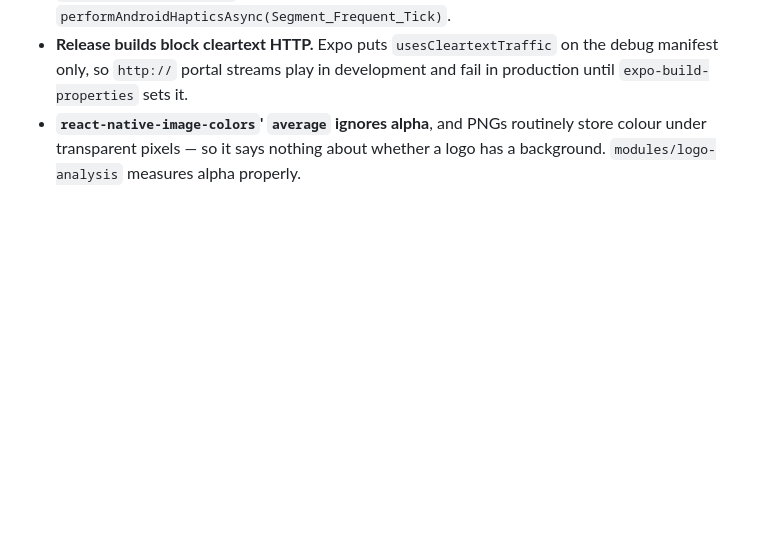
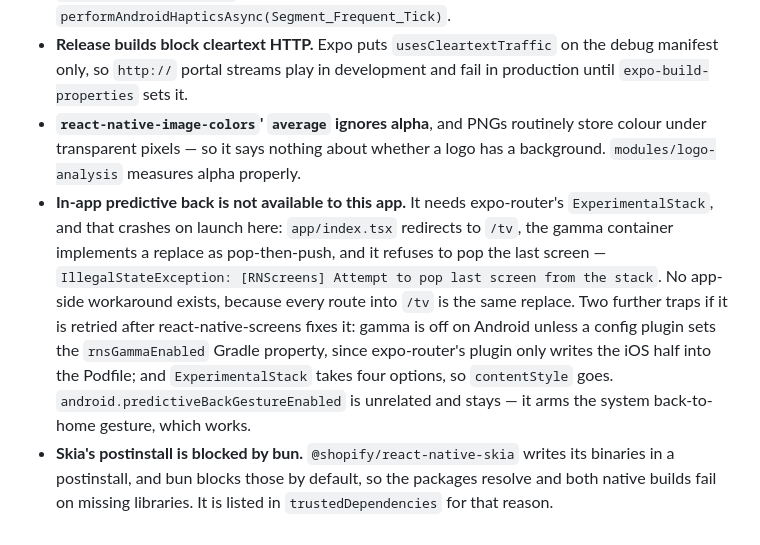
Before and after one commit to AyaanZaveri/portalhop, a Markdown page: AGENTS.md, the part around the change. GitHub-like rendering; blank space fills up the shorter version.

Commit message:
Write down the two that just cost a day
Predictive back, so the next attempt starts from where this one ended
rather than from the app config: the flag is not the missing piece, the
navigator is, and the navigator crashes on a root-level redirect. The two
things that were not obvious go with it -- gamma being off on Android
unless a plugin sets the Gradle property, and ExperimentalStack taking
four options.

And bun blocking Skia's postinstall, which fails in the worst way: the
install succeeds, the JavaScript typechecks, and only the native builds
fall over, on a missing file nothing in the repository mentions.

```diff
--- a/AGENTS.md
+++ b/AGENTS.md
@@ -95,3 +95,18 @@ one the channel screen needs.
 - **`react-native-image-colors`' `average` ignores alpha**, and PNGs routinely
   store colour under transparent pixels — so it says nothing about whether a
   logo has a background. `modules/logo-analysis` measures alpha properly.
+- **In-app predictive back is not available to this app.** It needs expo-router's
+  `ExperimentalStack`, and that crashes on launch here: `app/index.tsx` redirects
+  to `/tv`, the gamma container implements a replace as pop-then-push, and it
+  refuses to pop the last screen — `IllegalStateException: [RNScreens] Attempt to
+  pop last screen from the stack`. No app-side workaround exists, because every
+  route into `/tv` is the same replace. Two further traps if it is retried after
+  react-native-screens fixes it: gamma is off on Android unless a config plugin
+  sets the `rnsGammaEnabled` Gradle property, since expo-router's plugin only
+  writes the iOS half into the Podfile; and `ExperimentalStack` takes four
+  options, so `contentStyle` goes. `android.predictiveBackGestureEnabled` is
+  unrelated and stays — it arms the system back-to-home gesture, which works.
+- **Skia's postinstall is blocked by bun.** `@shopify/react-native-skia` writes
+  its binaries in a postinstall, and bun blocks those by default, so the packages
+  resolve and both native builds fail on missing libraries. It is listed in
+  `trustedDependencies` for that reason.
```
